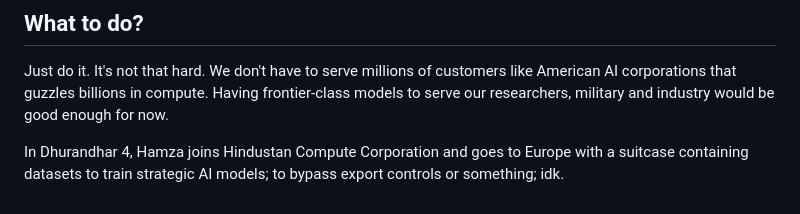
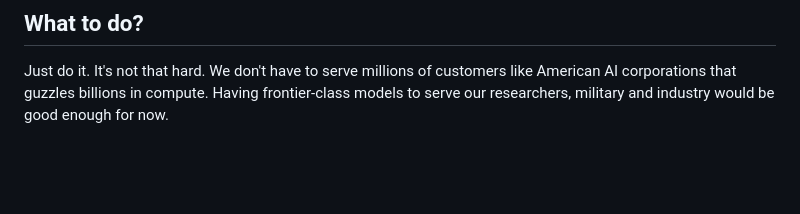
Before and after one commit to HQuartermaster/hquartermaster.github.io, a Markdown page: root/ml/llms.md, the part around the change. Rendered like a GitHub page; blank space fills up the shorter version.

```diff
--- a/root/ml/llms.md
+++ b/root/ml/llms.md
@@ -69,5 +69,3 @@ The strategic implications are massive. In an environment where Pakistan has Chi
 ## What to do?
 
 Just do it. It's not that hard. We don't have to serve millions of customers like American AI corporations that guzzles billions in compute. Having frontier-class models to serve our researchers, military and industry would be good enough for now.
-
-In Dhurandhar 4, Hamza joins Hindustan Compute Corporation and goes to Europe with a suitcase containing datasets to train strategic AI models; to bypass export controls or something; idk.
```
